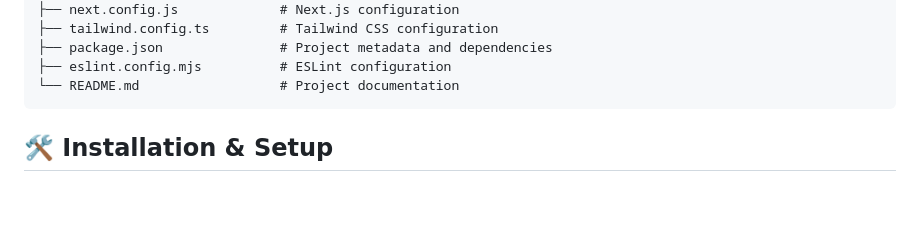
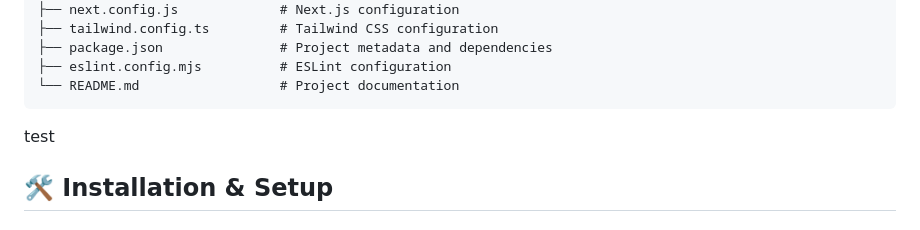
Before and after one commit to SumitSaharawat/Comp4350-Team3, a Markdown page: frontend/README.md, the part around the change. Rendered like a GitHub page; blank space fills up the shorter version.

Commit message:
minor change on readme

````diff
--- a/frontend/README.md
+++ b/frontend/README.md
@@ -57,7 +57,7 @@
 ├── eslint.config.mjs          # ESLint configuration
 └── README.md                  # Project documentation
 ```
-
+test
 
 ## 🛠 Installation & Setup
 ### 1️⃣ Clone the repository
````
